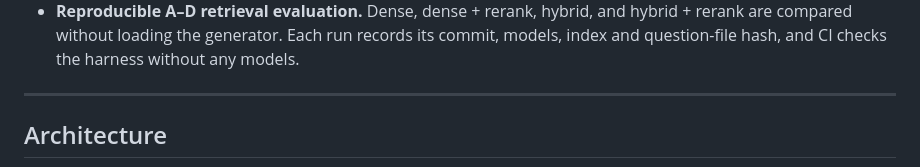
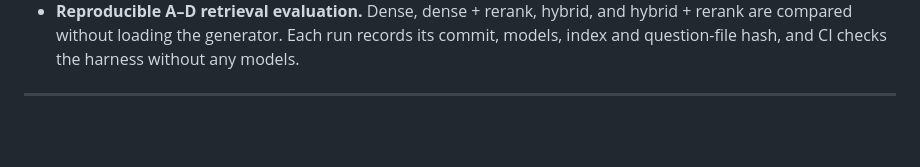
Before and after one commit to baranozgurtas/scholar-rag, a Markdown page: README.md, the part around one of its changes. GitHub-like rendering; blank space fills up the shorter version.

```diff
--- a/README.md
+++ b/README.md
@@ -16,5 +16,4 @@ Ask a question about 15 ML research papers. Scholar RAG retrieves evidence with
 
 ---
 
-## Architecture
 
```
Also changed, not shown: other parts of README.md (+0 -41 lines).
